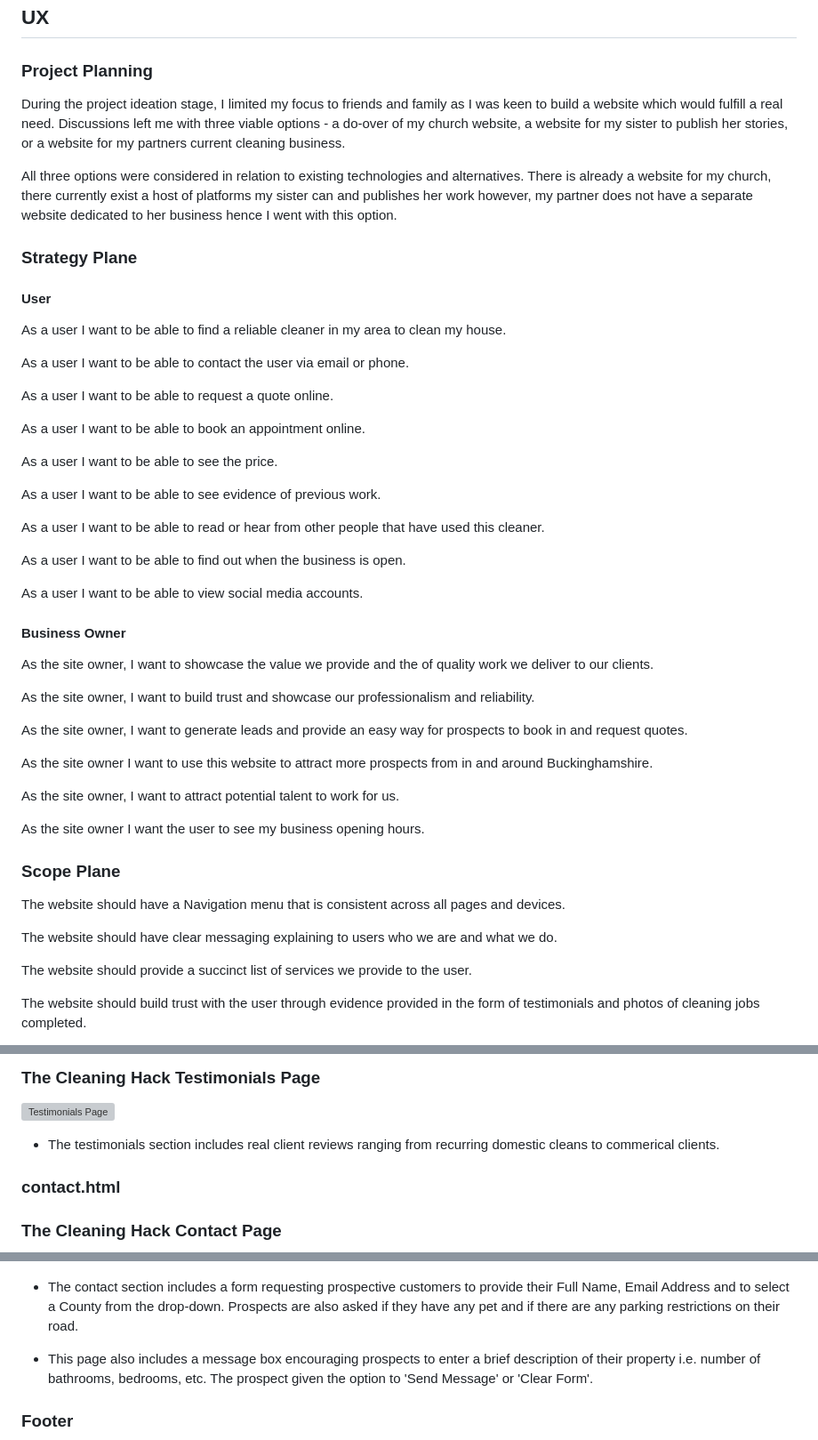
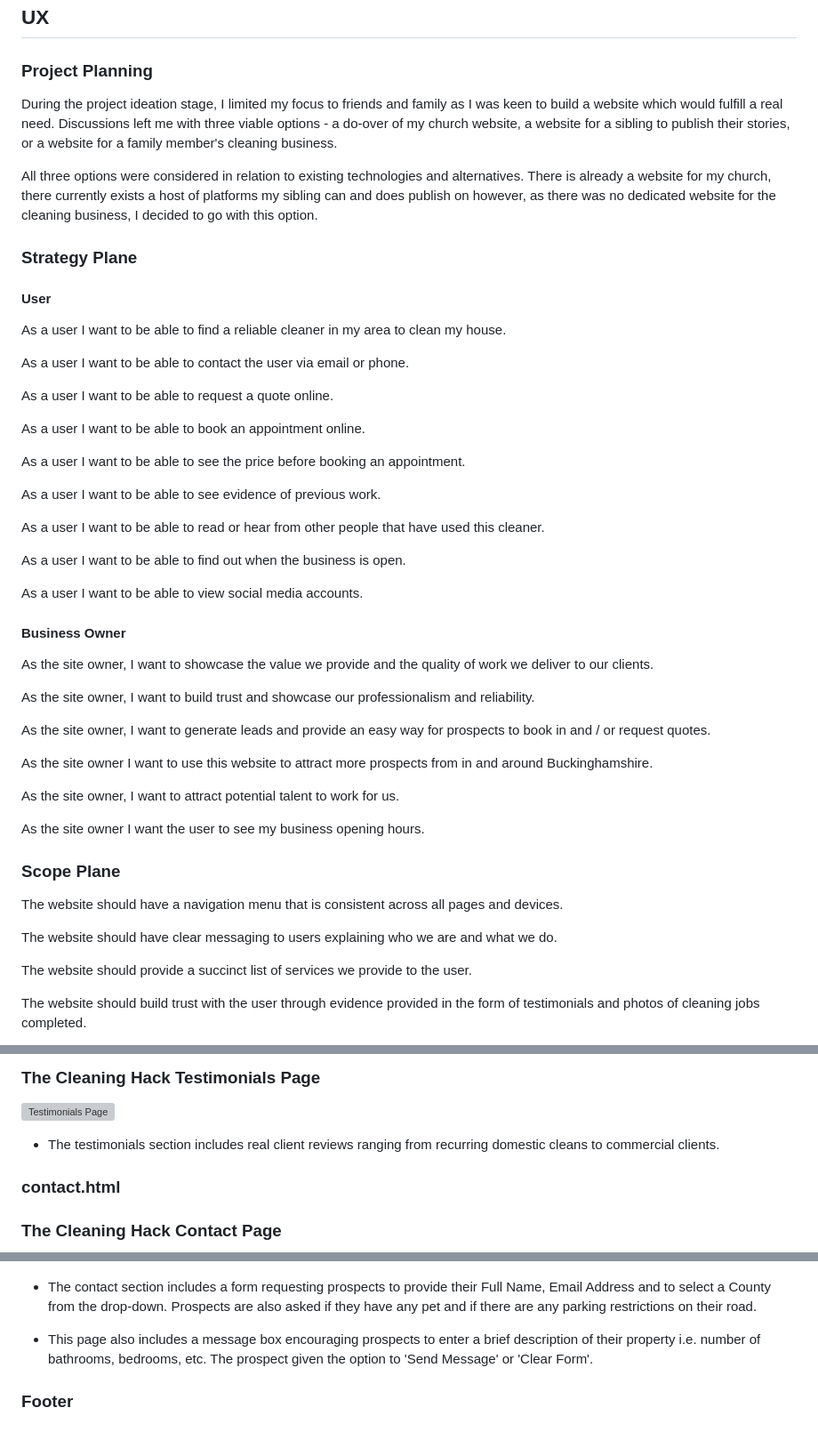
Before and after one commit to BAkinmarin/the-cleaning-hack, a Markdown page: README.md, 3 parts joined by grey strips. Shown at 89% size. Drawn GitHub-style; grey boxes are pictures that could not be loaded.

```diff
--- a/README.md
+++ b/README.md
@@ -22,9 +22,9 @@ This is a website built for my partner, who owns a growing cleaning business wit
 
 ## UX
 ### Project Planning
-During the project ideation stage, I limited my focus to friends and family as I was keen to build a website which would fulfill a real need. Discussions left me with three viable options - a do-over of my church website, a website for my sister to publish her stories, or a website for my partners current cleaning business.
+During the project ideation stage, I limited my focus to friends and family as I was keen to build a website which would fulfill a real need. Discussions left me with three viable options - a do-over of my church website, a website for a sibling to publish their stories, or a website for a family member's cleaning business.
 
-All three options were considered in relation to existing technologies and alternatives. There is already a website for my church, there currently exist a host of platforms my sister can and publishes her work however, my partner does not have a separate website dedicated to her business hence I went with this option.
+All three options were considered in relation to existing technologies and alternatives. There is already a website for my church, there currently exists a host of platforms my sibling can and does publish on however, as there was no dedicated website for the cleaning business, I decided to go with this option.
 
 ### Strategy Plane
 #### User
@@ -36,7 +36,7 @@ As a user I want to be able to request a quote online.
 
 As a user I want to be able to book an appointment online.
 
-As a user I want to be able to see the price.
+As a user I want to be able to see the price before booking an appointment.
 
 As a user I want to be able to see evidence of previous work.
 
@@ -47,11 +47,11 @@ As a user I want to be able to find out when the business is open.
 As a user I want to be able to view social media accounts.
 
 #### Business Owner
-As the site owner, I want to showcase the value we provide and the of quality work we deliver to our clients.
+As the site owner, I want to showcase the value we provide and the quality of work we deliver to our clients.
 
 As the site owner, I want to build trust and showcase our professionalism and reliability.
 
-As the site owner, I want to generate leads and provide an easy way for prospects to book in and request quotes.
+As the site owner, I want to generate leads and provide an easy way for prospects to book in and / or request quotes.
 
 As the site owner I want to use this website to attract more prospects from in and around Buckinghamshire.
 
@@ -60,9 +60,9 @@ As the site owner, I want to attract potential talent to work for us.
 As the site owner I want the user to see my business opening hours.
 
 ### Scope Plane
-The website should have a Navigation menu that is consistent across all pages and devices.
+The website should have a navigation menu that is consistent across all pages and devices.
 
-The website should have clear messaging explaining to users who we are and what we do.
+The website should have clear messaging to users explaining who we are and what we do.
 
 The website should provide a succinct list of services we provide to the user.
 
@@ -203,7 +205,7 @@ I wanted to match the existing styles as much as possible, with a focus on acces
 
 ![Testimonials Page](assets/features/tch-testimonials-page.png)
 
-- The testimonials section includes real client reviews ranging from recurring domestic cleans to commerical clients.
+- The testimonials section includes real client reviews ranging from recurring domestic cleans to commercial clients.
 
 
 ### contact.html
@@ -212,7 +214,7 @@ I wanted to match the existing styles as much as possible, with a focus on acces
 
 ![Contact Page](assets/features/tch-contact-us-page.png)
 
-- The contact section includes a form requesting prospective customers to provide their Full Name, Email Address and to select a County from the drop-down. Prospects are also asked if they have any pet and if there are any parking restrictions on their road.
+- The contact section includes a form requesting prospects to provide their Full Name, Email Address and to select a County from the drop-down. Prospects are also asked if they have any pet and if there are any parking restrictions on their road.
 
 - This page also includes a message box encouraging prospects to enter a brief description of their property i.e. number of bathrooms, bedrooms, etc. The prospect given the option to 'Send Message' or 'Clear Form'.
 
```
Also changed, not shown: other parts of README.md (+21 -19 lines).
